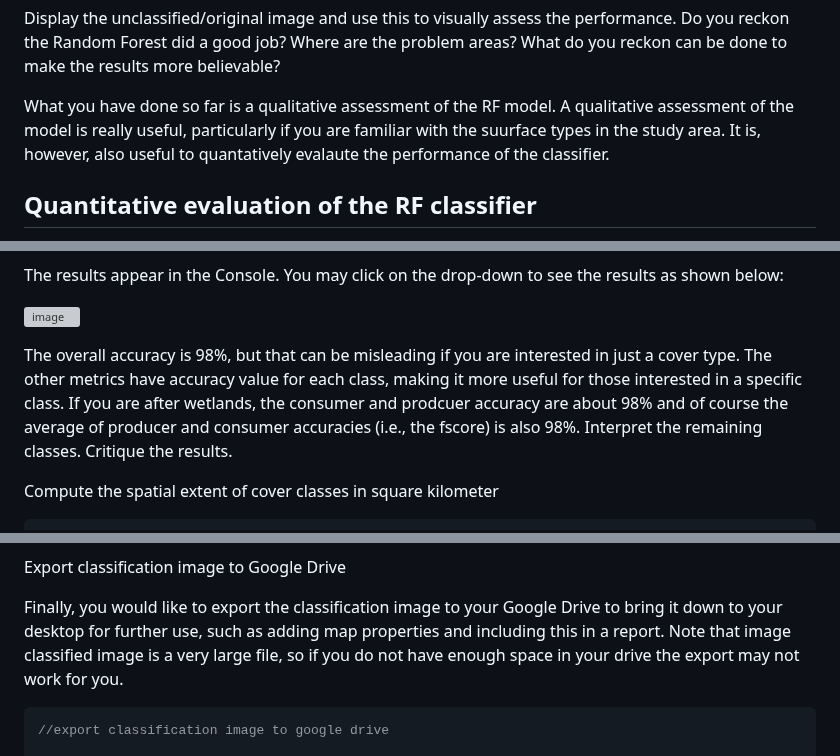
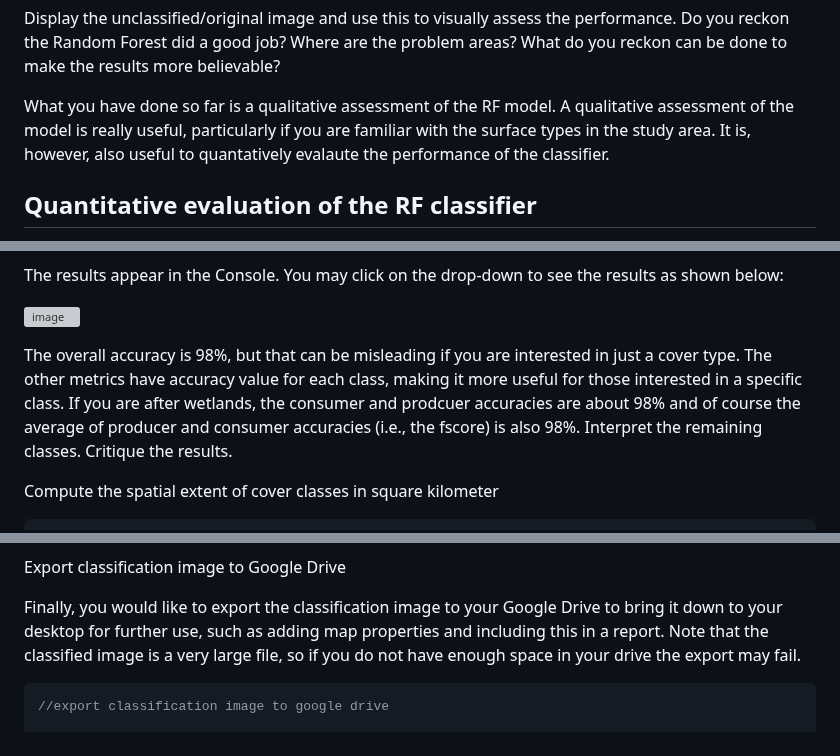
Before and after one commit to padiketeku/EnvMonMod, a Markdown page: EMM-Prac-2-Habitat Mapping.md, 3 parts joined by grey strips. Drawn GitHub-style; grey boxes are pictures that could not be loaded.

````diff
--- a/EMM-Prac-2-Habitat Mapping.md
+++ b/EMM-Prac-2-Habitat Mapping.md
@@ -312,7 +312,7 @@ The classification image is shown below.
 
 Display the unclassified/original image and use this to visually assess the performance. Do you reckon the Random Forest did a good job? Where are the problem areas? What do you reckon can be done to make the results more believable?
 
-What you have done so far is a qualitative assessment of the RF model. A qualitative assessment of the model is really useful, particularly if you are familiar with the suurface types in the study area. It is, however, also useful to quantatively evalaute the performance of the classifier.
+What you have done so far is a qualitative assessment of the RF model. A qualitative assessment of the model is really useful, particularly if you are familiar with the surface types in the study area. It is, however, also useful to quantatively evalaute the performance of the classifier.
 
 
 ## Quantitative evaluation of the RF classifier
@@ -344,7 +344,7 @@ The results appear in the Console. You may click on the drop-down to see the res
 
 
 
-The overall accuracy is 98%, but that can  be misleading if you are interested in just a cover type. The other metrics have accuracy value for each class, making it more useful for those interested in a specific class. If you are after wetlands, the consumer and prodcuer accuracy are about 98% and of course the average of producer and consumer accuracies (i.e., the fscore) is also 98%. Interpret the remaining classes. Critique the results.
+The overall accuracy is 98%, but that can  be misleading if you are interested in just a cover type. The other metrics have accuracy value for each class, making it more useful for those interested in a specific class. If you are after wetlands, the consumer and prodcuer accuracies are about 98% and of course the average of producer and consumer accuracies (i.e., the fscore) is also 98%. Interpret the remaining classes. Critique the results.
 
 Compute the spatial extent of cover classes in square kilometer
 
@@ -373,7 +373,7 @@ The results should be as shown below. The unit is square kilometers. Note you ma
 Export classification image to Google Drive
 
 Finally, you would like to export the classification image to your Google Drive to bring it down to your desktop for further use, such as adding map properties and including this in a report.
-Note that image classified image is a very large file, so if you do not have enough space in your drive the export may not work for you.
+Note that the classified image is a very large file, so if you do not have enough space in your drive the export may fail.
 
 ```JavaScript
 //export classification image to google drive
````
